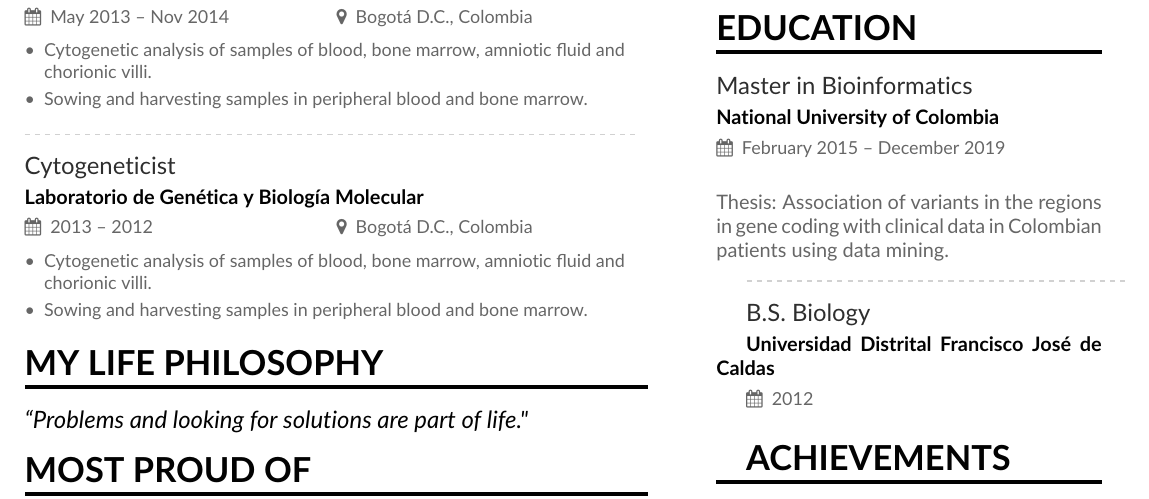
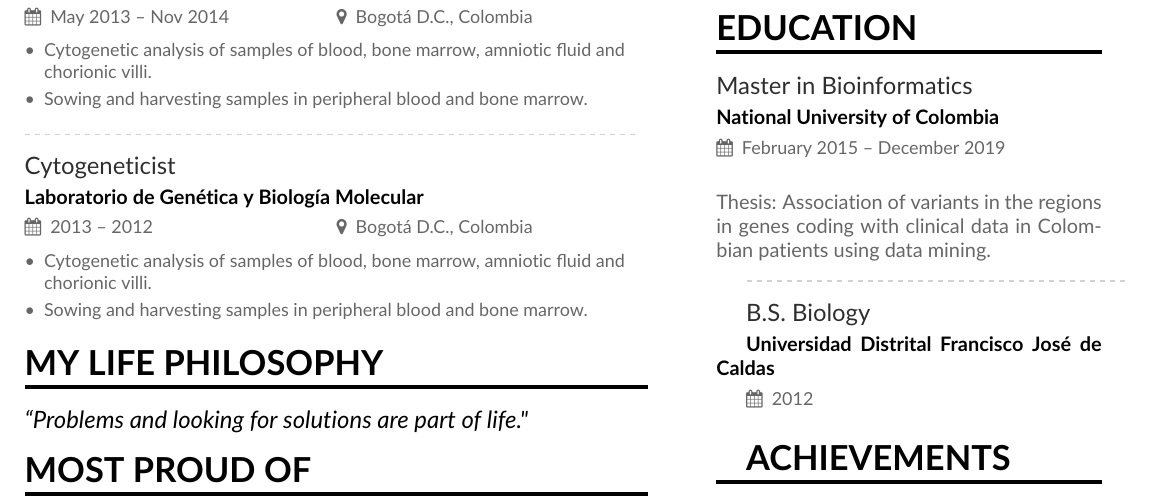
Before and after one commit to jevelezse/CVJenniferVelez, a LaTeX CV (mmayer.tex, which reads page1sidebar.tex): part of page 1 of 2, cut so that both start at the same text. Compiled offline with pdfLaTeX.

Commit message:
Updates from Overleaf

```diff
--- a/page1sidebar.tex
+++ b/page1sidebar.tex
@@ -25,7 +25,7 @@
 
 \cvevent{Master in Bioinformatics}{National University of Colombia}{February 2015 -- December 2019}{}
 \justify{
-Thesis: Association of variants in the regions in gene coding with clinical data in Colombian patients using data mining.}
+Thesis: Association of variants in the regions in genes coding with clinical data in Colombian patients using data mining.}
 
 \divider
 
```
Also changed, not shown: CVJenniferVelez.pdf (added).
